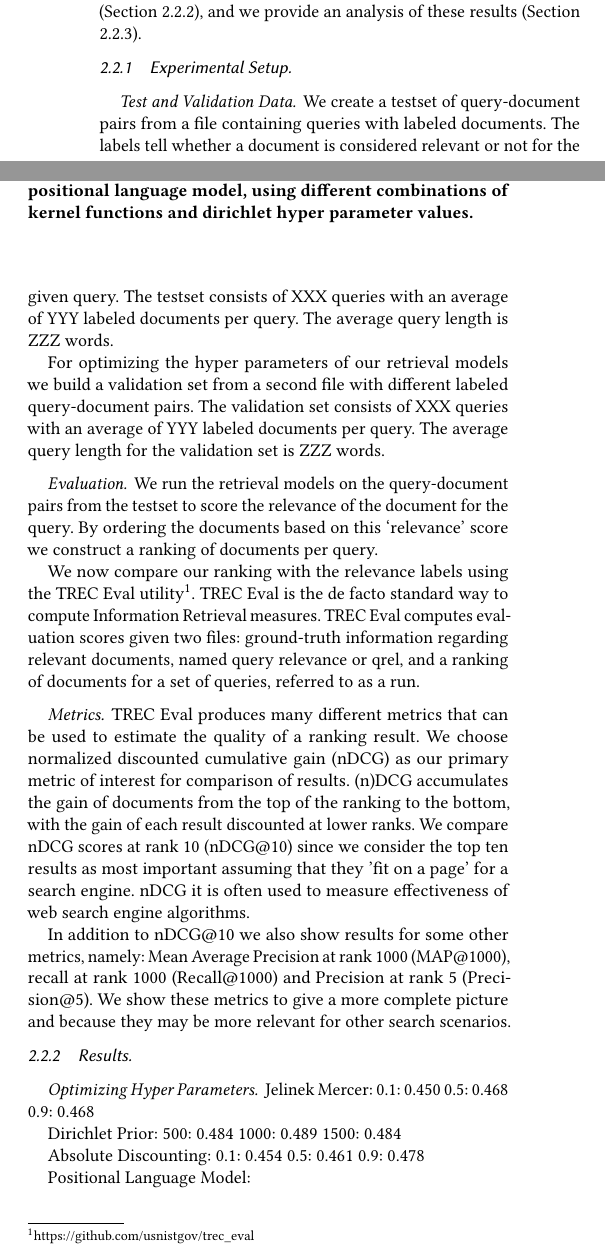
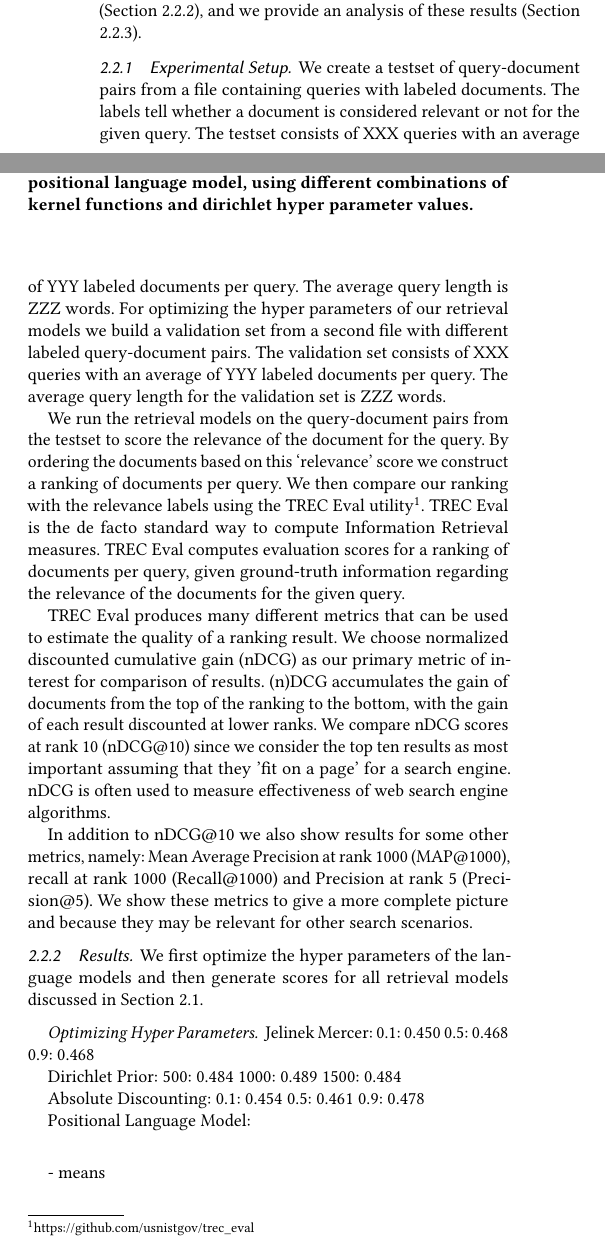
Before and after one commit to MichelleAppel/IR2, a LaTeX paper (report/report.tex, which reads report/content/lexical_models.tex): two parts of the columns of page 2 of 3, joined at a grey line, cut so that both start at the same text. Compiled offline with pdfLaTeX.

Commit message:
adding diagrams for optimizing hyper params

```diff
--- a/report/content/lexical_models.tex
+++ b/report/content/lexical_models.tex
@@ -184,15 +184,14 @@ and we provide an analysis of these results
 \subsubsection{Experimental Setup}
 \label{ExperimentalSetup}
 
-\paragraph{Test and Validation Data}
-
+%%%%%%%%%%%% Test and Validation Data
 We create a testset of query-document pairs from a file
 containing queries with labeled documents. The labels tell whether
 a document is considered relevant or not for the given query.
 The testset consists of XXX queries with an average of
 YYY labeled documents per query.
 The average query length is ZZZ words.
-
+%
 For optimizing the hyper parameters of our retrieval models
 we build a validation set from a second file with different
 labeled query-document pairs.
@@ -201,36 +200,41 @@ YYY labeled documents per query.
 The average query length for the validation set is ZZZ words.
 
 
-\paragraph{Evaluation}
-
+%%%%%%%%%%%% Evaluation pipeline
 We run the retrieval models on the query-document pairs from the
 testset to score the relevance of the document for the query.
 By ordering the documents based on this `relevance' score
 we construct a ranking of documents per query.
+We then compare our ranking with the relevance labels using
+the TREC Eval utility\footnote{\url{https://github.com/usnistgov/trec_eval}}. TREC Eval is the de facto standard way to compute Information Retrieval measures. TREC Eval computes evaluation scores
+for a ranking of documents per query, given
+ground-truth information regarding the relevance of the documents
+for the given query.
 
-We now compare our ranking with the relevance labels using
-the TREC Eval utility\footnote{\url{https://github.com/usnistgov/trec_eval}}. TREC Eval is the de facto standard way to compute Information Retrieval measures. TREC Eval computes evaluation scores given two files: ground-truth information regarding relevant documents, named query relevance or qrel, and a ranking of documents for a set of queries, referred to as a run.
-
-\paragraph{Metrics}
-
+%%%%%%%%%% Metrics: ndcg
 TREC Eval produces many different metrics that can be used
 to estimate the quality of a ranking result.
 We choose normalized discounted cumulative gain (nDCG) as
 our primary metric of interest for comparison of results.
 (n)DCG accumulates the gain of documents from the top of the ranking
 to the bottom, with the gain of each result discounted at lower ranks.
-We compare nDCG scores at rank 10 (nDCG@10) since we consider the top ten results as most important assuming that they 'fit on a page' for a search engine. nDCG it is often used to measure effectiveness of web search engine algorithms.
+We compare nDCG scores at rank 10 (nDCG@10) since we consider the top ten results as most important assuming that they 'fit on a page' for a search engine. nDCG is often used to measure effectiveness of web search engine algorithms.
 
+%%%%%%%%%% Metrics: others
 In addition to nDCG@10 we also show results for some other metrics,
 namely: Mean Average Precision at rank 1000 (MAP@1000),
 recall at rank 1000 (Recall@1000) and Precision at rank 5 (Precision@5).
 We show these metrics to give a more complete picture and because they
-may be more relevant for other search scenarios.
+may be relevant for other search scenarios.
 
 
 \subsubsection{Results}
 \label{ResultsLexicalModels}
 
+We first optimize the hyper parameters of the
+language models and then generate scores for
+all retrieval models discussed in
+Section \ref{LexicalModels:Models}.
 
 \paragraph{Optimizing Hyper Parameters}
 
@@ -249,6 +253,9 @@ Absolute Discounting:
 0.1: 0.454
 0.5: 0.461
 0.9: 0.478
+
+\input{content/fig_hyperparams}
+
 
 Positional Language Model:
 
--- a/report/report.tex
+++ b/report/report.tex
@@ -6,6 +6,9 @@
 \usepackage{xcolor,colortbl}
 \renewcommand\theadfont{\bfseries}
 \usepackage{hyperref}
+
+\usepackage{subcaption}
+%\usepackage[demo]{graphicx}
 
 % Copyright
 %\setcopyright{none}
```
Also changed, not shown: report/content/fig_hyperparams.tex (added, +14 -0 lines), report/content/abs_hyperparams.png (added), report/content/dir_hyperparams.png (added), report/content/jm_hyperparams.png (added).
